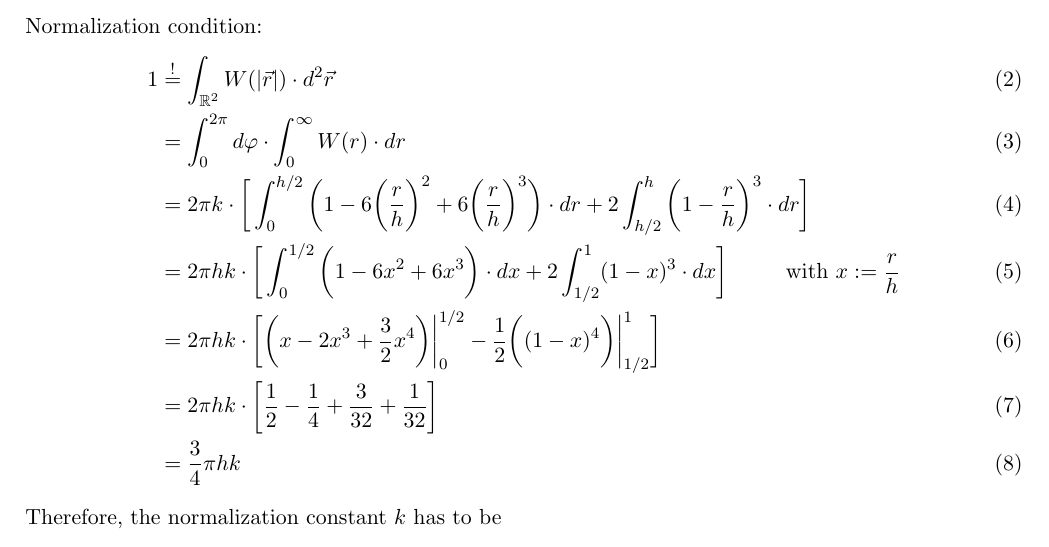
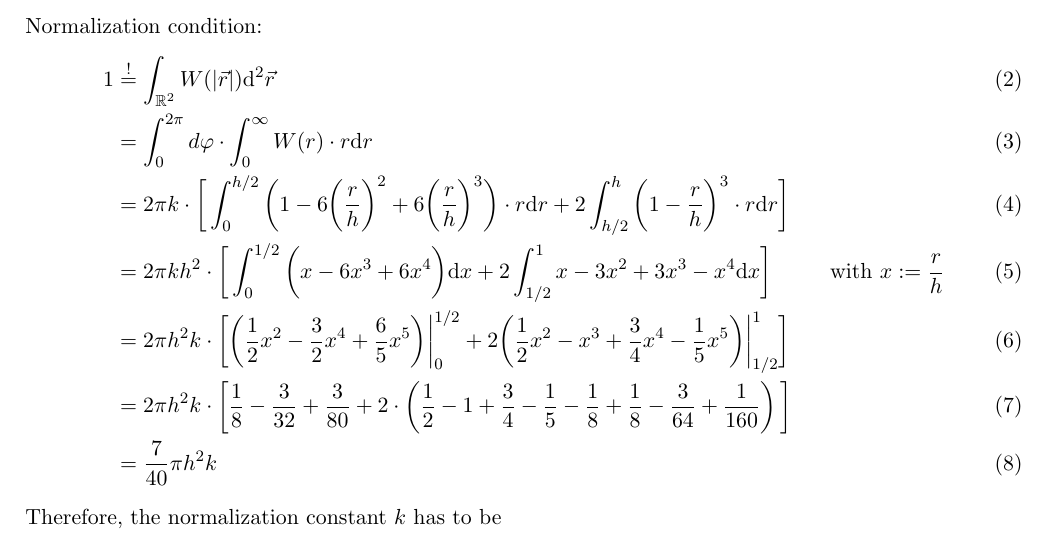
Before and after one commit to vincentmader/FSIM-exercises, a LaTeX document (06/tex/ex06.tex, which reads 06/tex/task1.tex): part of page 1 of 2, cut so that both start at the same text. Compiled offline with pdfLaTeX.

Commit message:
jocobiDet eingefügt

```diff
--- a/06/tex/task1.tex
+++ b/06/tex/task1.tex
@@ -15,31 +15,31 @@ kernel is normalized to unity.}
     Normalization condition:
     \begin{align}
         1
-        &\overset{!}{=}\int_{\mathbb{R}^2}W(|\vec r|)\cdot d^2\vec r \\
-        &=\int_0^{2\pi}d\varphi\cdot\int_0^\infty W(r)\cdot dr \\
+        &\overset{!}{=}\int_{\mathbb{R}^2}W(|\vec r|) \dd^2\vec r \\
+        &=\int_0^{2\pi}d\varphi\cdot\int_0^\infty W(r)\cdot r \dd r \\
         &=2\pi k\cdot\bigg[
             \int_0^{h/2}\bigg(
                 1-6\bigg(\frac{r}{h}\bigg)^2+
                 6\bigg(\frac{r}{h}\bigg)^3
-            \bigg)\cdot dr+2\int_{h/2}^h\bigg(1-\frac{r}{h}\bigg)^3\cdot dr
+            \bigg)\cdot r \dd r+2\int_{h/2}^h\bigg(1-\frac{r}{h}\bigg)^3\cdot r \dd r
         \bigg] \\
-        &=2\pi hk\cdot\bigg[
+        &=2\pi kh^2\cdot\bigg[
             \int_0^{1/2}\bigg(
-                1-6x^2+
-                6x^3
-            \bigg)\cdot dx+2\int_{1/2}^1(1-x)^3\cdot dx
+                x-6x^3+
+                6x^4
+            \bigg) \dd x+2\int_{1/2}^1 x - 3x^2 + 3x^3 - x^4 \dd x
         \bigg] \ \ \ \ \ \ \ \ \textnormal{with $x:=\frac{r}{h}$} \\
-        &=2\pi hk\cdot\bigg[
+        &=2\pi h^2k\cdot\bigg[
             \bigg(
-                x-2x^3+\frac{3}{2}x^4
-            \bigg)\bigg|_0^{1/2}-\frac{1}{2}\bigg(
-                (1-x)^4
+                \frac{1}{2}x^2-\frac{3}{2}x^4 + \frac{6}{5}x^5
+            \bigg)\bigg|_0^{1/2}+2\bigg(
+                \frac{1}{2}x^2 - x^3 + \frac{3}{4}x^4 - \frac{1}{5}x^5
             \bigg)\bigg|_{1/2}^{1}
         \bigg] \\
-        &=2\pi hk\cdot\bigg[
-            \frac{1}{2}-\frac{1}{4}+\frac{3}{32}+\frac{1}{32}
+        &=2\pi h^2k\cdot\bigg[
+            \frac{1}{8} - \frac{3}{32} + \frac{3}{80} + 2 \cdot \left(\frac{1}{2}- 1 + \frac{3}{4} -\frac{1}{5} - \frac{1}{8} + \frac{1}{8} -\frac{3}{64} + \frac{1}{160}\right)
         \bigg] \\
-        &=\frac{3}{4}\pi hk
+        &=\frac{7}{40}\pi h^2k
     \end{align}
     Therefore, the normalization constant $k$ has to be
     \begin{equation}
```
